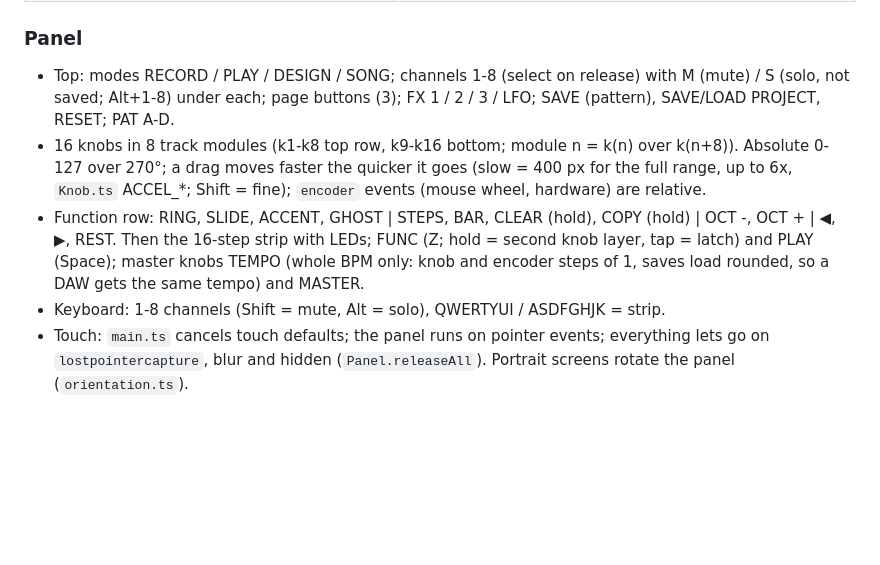
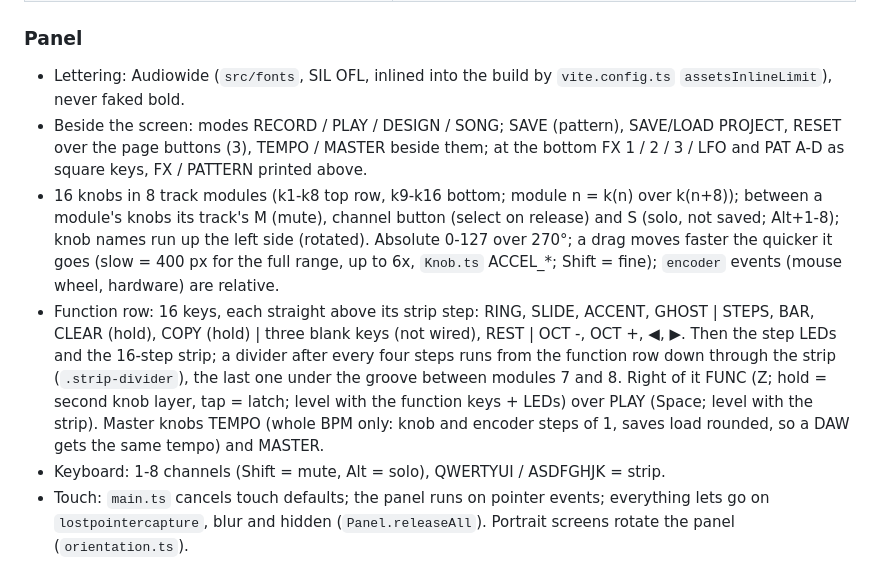
Before and after one commit to eojg1225-cell/groovebox, a Markdown page: CLAUDE.md, the part around the change. GitHub-like rendering; blank space fills up the shorter version.

Commit message:
New panel to main: Audiowide lettering, channel buttons in the knob modules, square FX / PATTERN keys, function keys lined up with the strip, FUNC over PLAY
Built step by step in the preview; docs updated.

Co-Authored-By: Claude Opus 5.5 <noreply@anthropic.com>
Claude-Session: https://claude.ai/code/session_01U5RpoBcHMfoQZ1No2dVs3v

```diff
--- a/CLAUDE.md
+++ b/CLAUDE.md
@@ -49,9 +49,10 @@ Milestone M2 (mixer + FX) mostly done. **Next:** check the new FX buses on the F
 | anything named `...V<n>` | a load migration for saves older than v<n>; never use for new behaviour |
 
 ### Panel
-- Top: modes RECORD / PLAY / DESIGN / SONG; channels 1-8 (select on release) with M (mute) / S (solo, not saved; Alt+1-8) under each; page buttons (3); FX 1 / 2 / 3 / LFO; SAVE (pattern), SAVE/LOAD PROJECT, RESET; PAT A-D.
-- 16 knobs in 8 track modules (k1-k8 top row, k9-k16 bottom; module n = k(n) over k(n+8)). Absolute 0-127 over 270°; a drag moves faster the quicker it goes (slow = 400 px for the full range, up to 6x, `Knob.ts` ACCEL_*; Shift = fine); `encoder` events (mouse wheel, hardware) are relative.
-- Function row: RING, SLIDE, ACCENT, GHOST | STEPS, BAR, CLEAR (hold), COPY (hold) | OCT -, OCT + | ◀, ▶, REST. Then the 16-step strip with LEDs; FUNC (Z; hold = second knob layer, tap = latch) and PLAY (Space); master knobs TEMPO (whole BPM only: knob and encoder steps of 1, saves load rounded, so a DAW gets the same tempo) and MASTER.
+- Lettering: Audiowide (`src/fonts`, SIL OFL, inlined into the build by `vite.config.ts` `assetsInlineLimit`), never faked bold.
+- Beside the screen: modes RECORD / PLAY / DESIGN / SONG; SAVE (pattern), SAVE/LOAD PROJECT, RESET over the page buttons (3), TEMPO / MASTER beside them; at the bottom FX 1 / 2 / 3 / LFO and PAT A-D as square keys, FX / PATTERN printed above.
+- 16 knobs in 8 track modules (k1-k8 top row, k9-k16 bottom; module n = k(n) over k(n+8)); between a module's knobs its track's M (mute), channel button (select on release) and S (solo, not saved; Alt+1-8); knob names run up the left side (rotated). Absolute 0-127 over 270°; a drag moves faster the quicker it goes (slow = 400 px for the full range, up to 6x, `Knob.ts` ACCEL_*; Shift = fine); `encoder` events (mouse wheel, hardware) are relative.
+- Function row: 16 keys, each straight above its strip step: RING, SLIDE, ACCENT, GHOST | STEPS, BAR, CLEAR (hold), COPY (hold) | three blank keys (not wired), REST | OCT -, OCT +, ◀, ▶. Then the step LEDs and the 16-step strip; a divider after every four steps runs from the function row down through the strip (`.strip-divider`), the last one under the groove between modules 7 and 8. Right of it FUNC (Z; hold = second knob layer, tap = latch; level with the function keys + LEDs) over PLAY (Space; level with the strip). Master knobs TEMPO (whole BPM only: knob and encoder steps of 1, saves load rounded, so a DAW gets the same tempo) and MASTER.
 - Keyboard: 1-8 channels (Shift = mute, Alt = solo), QWERTYUI / ASDFGHJK = strip.
 - Touch: `main.ts` cancels touch defaults; the panel runs on pointer events; everything lets go on `lostpointercapture`, blur and hidden (`Panel.releaseAll`). Portrait screens rotate the panel (`orientation.ts`).
 
```
Also changed, not shown: docs/HISTORY.md (+1 -0 lines).
